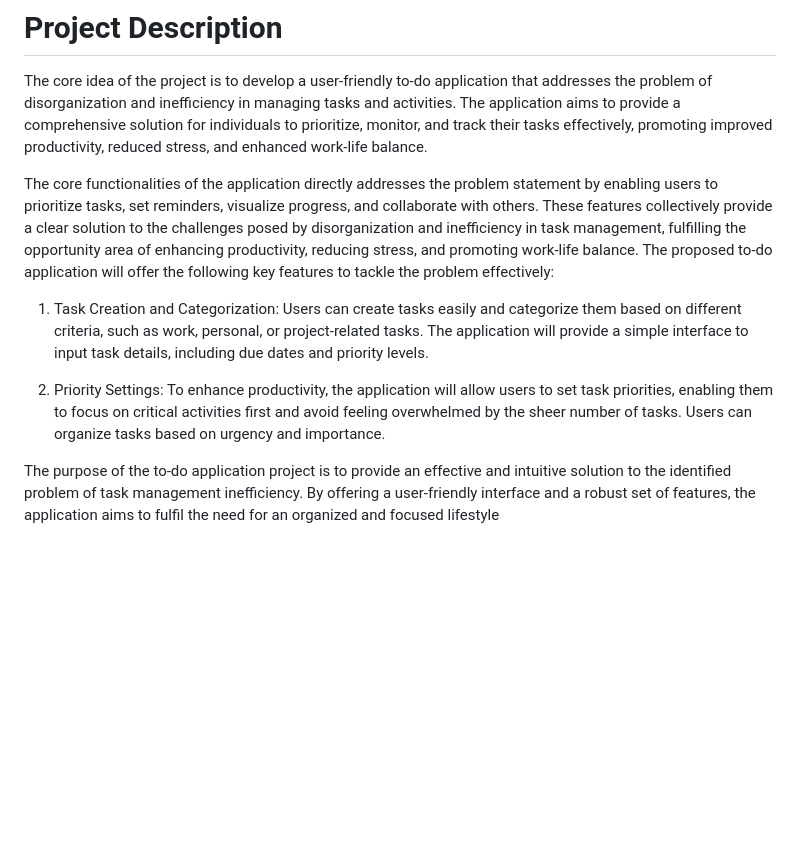
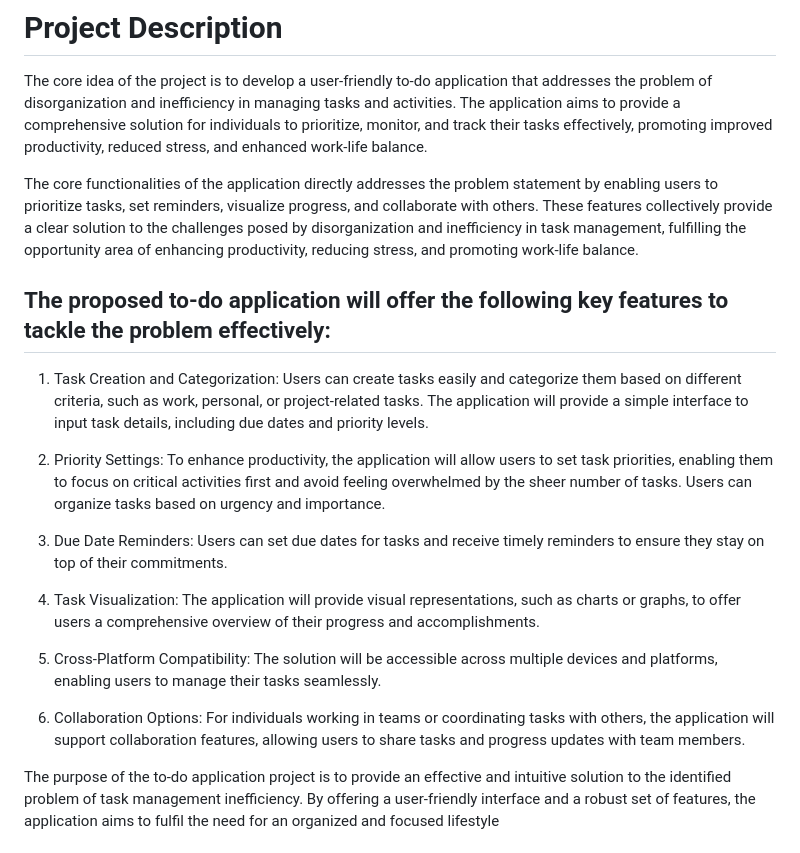
Before and after one commit to prince783/ScholarTodo, a Markdown page: README.md, the part around one of its changes. GitHub-like rendering; blank space fills up the shorter version.

```diff
--- a/README.md
+++ b/README.md
@@ -21,11 +21,22 @@ The to-do application aims to solve the problem of disorganization and inefficie
 The core idea of the project is to develop a user-friendly to-do application that addresses the problem of disorganization and inefficiency in managing tasks and activities. The application aims to provide a comprehensive solution for individuals to prioritize, monitor, and track their tasks effectively, promoting improved productivity, reduced stress, and enhanced work-life balance.
 
 The core functionalities of the application directly addresses the problem statement by enabling users to prioritize tasks, set reminders, visualize progress, and collaborate with others. These features collectively provide a clear solution to the challenges posed by disorganization and inefficiency in task management, fulfilling the opportunity area of enhancing productivity, reducing stress, and promoting work-life balance.
-The proposed to-do application will offer the following key features to tackle the problem effectively:
+
+## The proposed to-do application will offer the following key features to tackle the problem effectively:
 
 1. Task Creation and Categorization: Users can create tasks easily and categorize them based on different criteria, such as work, personal, or project-related tasks. The application will provide a simple interface to input task details, including due dates and priority levels.
 
 2. Priority Settings: To enhance productivity, the application will allow users to set task priorities, enabling them to focus on critical activities first and avoid feeling overwhelmed by the sheer number of tasks. Users can organize tasks based on urgency and importance.
+
+3. Due Date Reminders: Users can set due dates for tasks and receive timely reminders to ensure they stay on top of their commitments.
+
+4. Task Visualization: The application will provide visual representations, such as charts or graphs, to offer users a comprehensive overview of their progress and accomplishments.
+
+5. Cross-Platform Compatibility: The solution will be accessible across multiple devices and platforms, enabling users to manage their tasks seamlessly.
+
+5. Collaboration Options: For individuals working in teams or coordinating tasks with others, the application will support collaboration features, allowing users to share tasks and progress updates with team members.
+
+
 
 The purpose of the to-do application project is to provide an effective and intuitive solution to the identified problem of task management inefficiency. By offering a user-friendly interface and a robust set of features, the application aims to fulfil the need for an organized and focused lifestyle
 
```
Also changed, not shown: other parts of README.md (+1 -1 lines).
